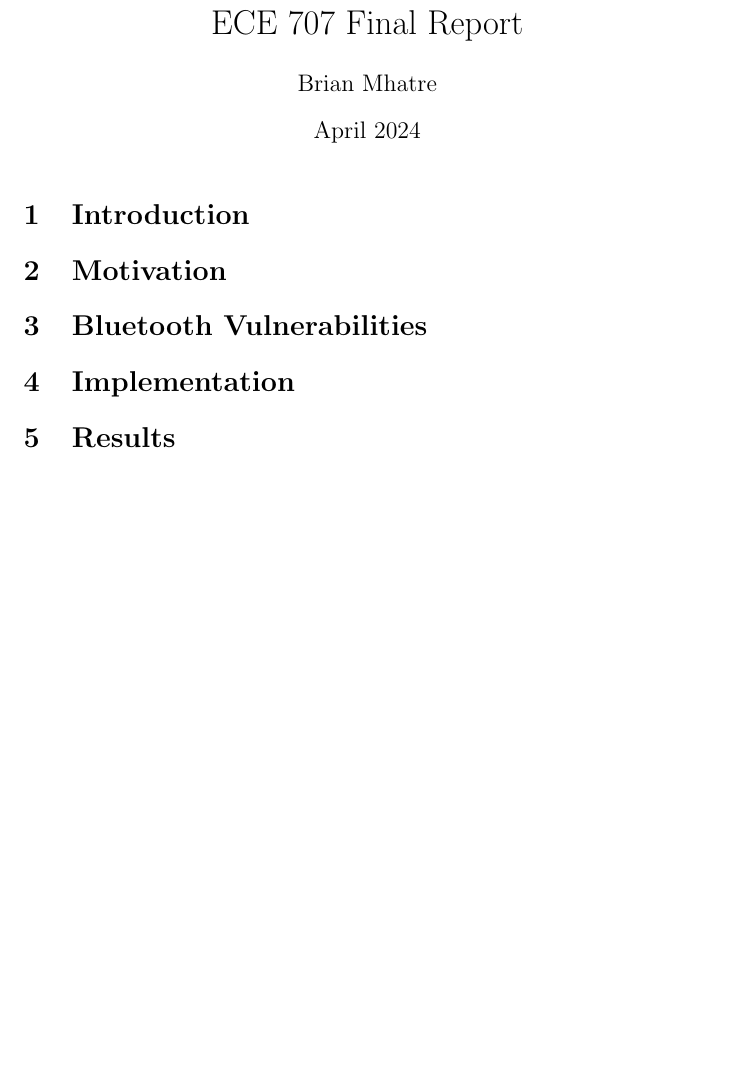
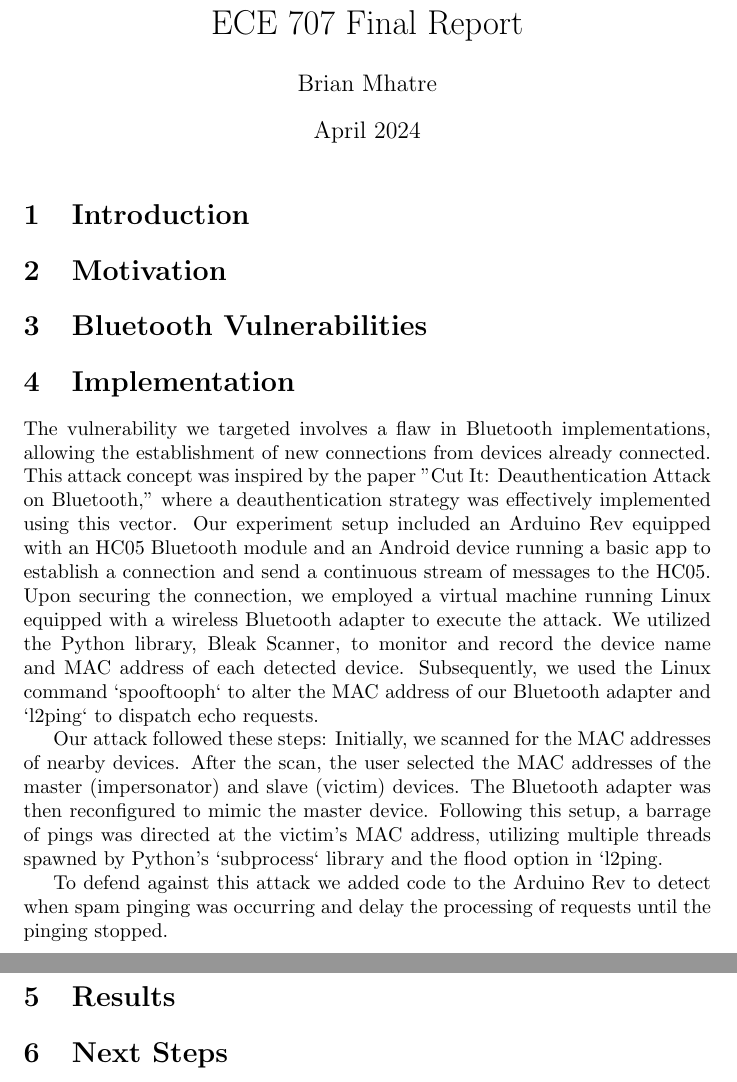
Before and after one commit to bmha2001/ECE_707_Final_Project, a LaTeX document (Final Report.tex): part of the page before the commit and two parts of pages 1 and 2 of 2 after it, the two joined at a grey line, cut so that both start at the same text, the shorter picture padded with empty space. Compiled offline with pdfLaTeX.

Commit message:
added implementation

```diff
--- a/Final Report.tex
+++ b/Final Report.tex
@@ -13,6 +13,14 @@
 \section{Motivation}
 \section{Bluetooth Vulnerabilities}
 \section{Implementation}
+The vulnerability we targeted involves a flaw in Bluetooth implementations, allowing the establishment of new connections from devices already connected. This attack concept was inspired by the paper "Cut It: Deauthentication Attack on Bluetooth," where a deauthentication strategy was effectively implemented using this vector. Our experiment setup included an Arduino Rev equipped with an HC05 Bluetooth module and an Android device running a basic app to establish a connection and send a continuous stream of messages to the HC05. Upon securing the connection, we employed a virtual machine running Linux equipped with a wireless Bluetooth adapter to execute the attack. We utilized the Python library, Bleak Scanner, to monitor and record the device name and MAC address of each detected device. Subsequently, we used the Linux command `spooftooph` to alter the MAC address of our Bluetooth adapter and `l2ping` to dispatch echo requests.
+
+Our attack followed these steps: Initially, we scanned for the MAC addresses of nearby devices. After the scan, the user selected the MAC addresses of the master (impersonator) and slave (victim) devices. The Bluetooth adapter was then reconfigured to mimic the master device. Following this setup, a barrage of pings was directed at the victim's MAC address, utilizing multiple threads spawned by Python's `subprocess` library and the flood option in `l2ping.
+
+To defend against this attack we added code to the Arduino Rev to detect when spam pinging was occurring and delay the processing of requests until the pinging stopped.
 \section{Results}
 
+\section{Next Steps}
+
+
 \end{document}
```
Also changed, not shown: 1 other file.
